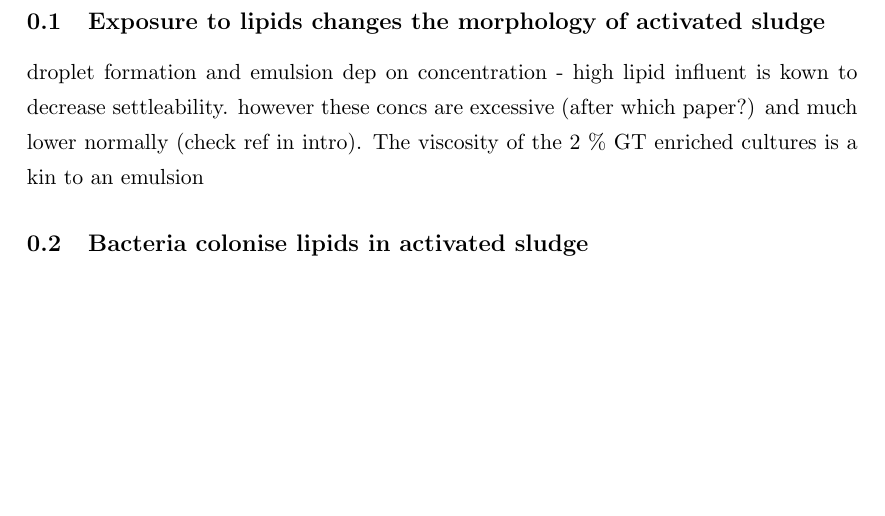
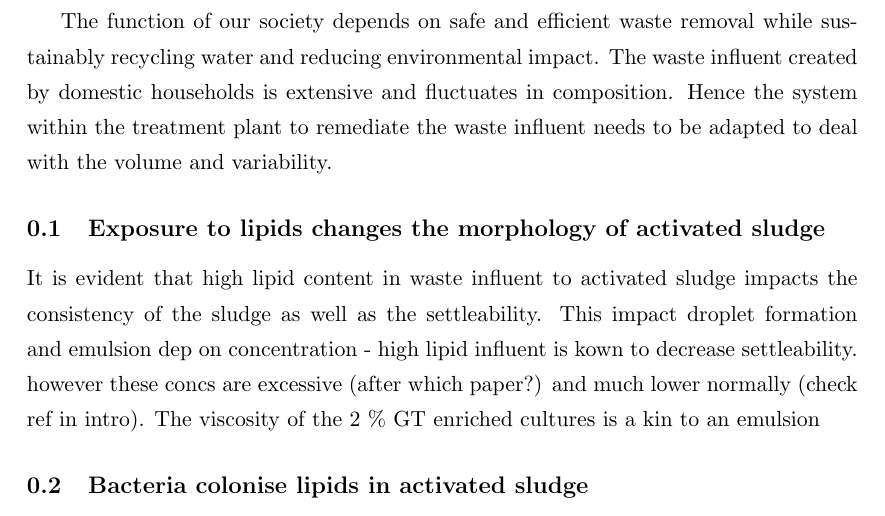
Before and after one commit to bubblegirl/shivs, a LaTeX thesis (thesis_sections/discussion/discussion.tex): part of page 1 of 4, cut at the place of the change, the shorter picture padded with empty space. Compiled offline with pdfLaTeX.

Commit message:
discussion

```diff
--- a/thesis_sections/discussion/discussion.tex
+++ b/thesis_sections/discussion/discussion.tex
@@ -14,8 +14,9 @@
 \addtolength{\voffset}{-1cm}
 
 \begin{document}
+The function of our society depends on safe and efficient waste removal while sustainably recycling water and reducing environmental impact. The waste influent created by domestic households is extensive and fluctuates in composition. Hence the system within the treatment plant to remediate the waste influent needs to be adapted to deal with the volume and variability.
 \subsection{Exposure to lipids changes the morphology of activated sludge}
-droplet formation and emulsion dep on concentration - high lipid influent is kown to decrease settleability. however these concs are excessive (after which paper?) and much lower normally (check ref in intro). The viscosity of the 2 \% GT enriched cultures is a kin to an emulsion
+It is evident that high lipid content in waste influent to activated sludge impacts the consistency of the sludge as well as the settleability. This impact droplet formation and emulsion dep on concentration - high lipid influent is kown to decrease settleability. however these concs are excessive (after which paper?) and much lower normally (check ref in intro). The viscosity of the 2 \% GT enriched cultures is a kin to an emulsion
 
 \subsection{Bacteria colonise lipids in activated sludge}
 %increase of GT from 1 to 2 \% due to incr sampling freq after trial - massive morphological change. needed to be investigated. also conc way too high to emulate actual setting but.. precedence form xx paper
```
Also changed, not shown: thesis_sections/appendix/appendix.tex (+1 -1 lines), thesis_sections/intro/intro.tex (+2 -0 lines).
